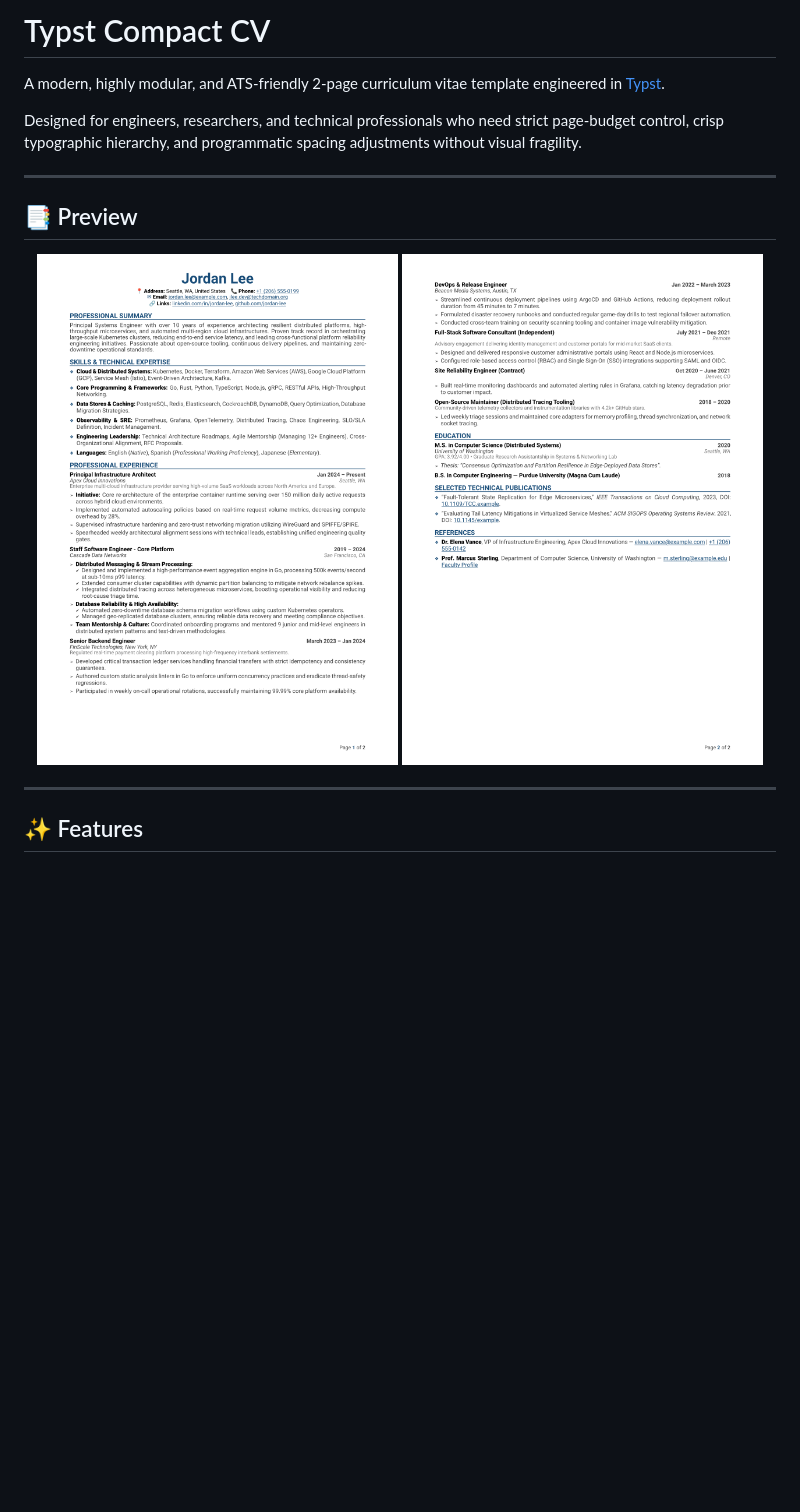
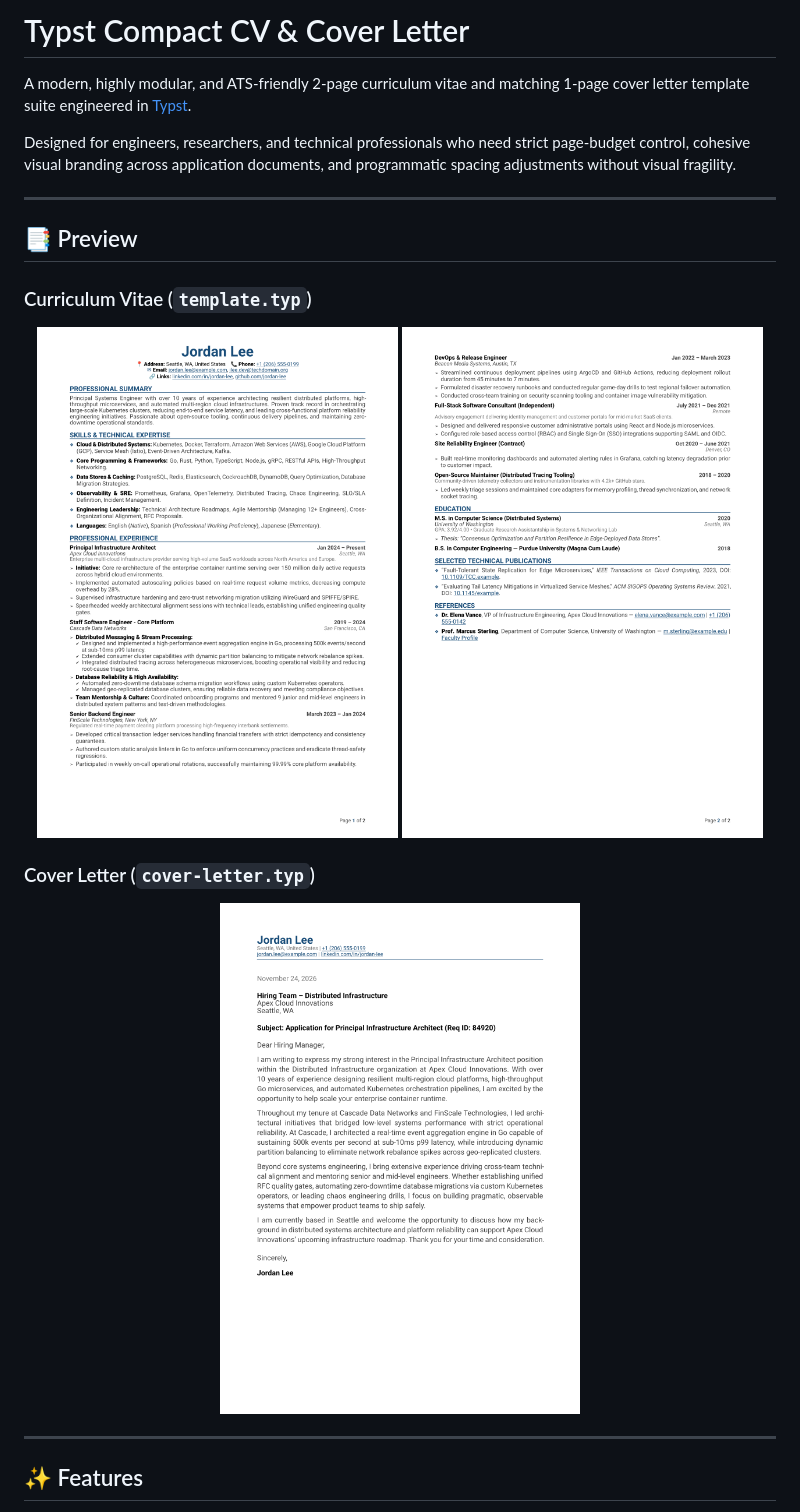
Before and after one commit to 144saeed/typst-compact-cv, a Markdown page: README.md, the part around one of its changes. Rendered like a GitHub page; pictures changed too: preview-cover-letter.png (added); blank space fills up the shorter version.

```diff
--- a/README.md
+++ b/README.md
@@ -1,16 +1,24 @@
-# Typst Compact CV
+# Typst Compact CV & Cover Letter
 
-A modern, highly modular, and ATS-friendly 2-page curriculum vitae template engineered in [Typst](https://typst.app/).
+A modern, highly modular, and ATS-friendly 2-page curriculum vitae and matching 1-page cover letter template suite engineered in [Typst](https://typst.app/).
 
-Designed for engineers, researchers, and technical professionals who need strict page-budget control, crisp typographic hierarchy, and programmatic spacing adjustments without visual fragility.
+Designed for engineers, researchers, and technical professionals who need strict page-budget control, cohesive visual branding across application documents, and programmatic spacing adjustments without visual fragility.
 
 ---
 
 ## 📑 Preview
 
+### Curriculum Vitae (`template.typ`)
+
 <p align="center">
-  <img src="preview-1.png" width="48%" alt="Page 1 Preview" />
-  <img src="preview-2.png" width="48%" alt="Page 2 Preview" />
+  <img src="preview-1.png" width="48%" alt="CV Page 1 Preview" />
+  <img src="preview-2.png" width="48%" alt="CV Page 2 Preview" />
+</p>
+
+### Cover Letter (`cover-letter.typ`)
+
+<p align="center">
+  <img src="preview-cover-letter.png" width="48%" alt="Cover Letter Preview" />
 </p>
 
 ---
```
Also changed, not shown: other parts of README.md (+76 -5 lines), 4 other files.
